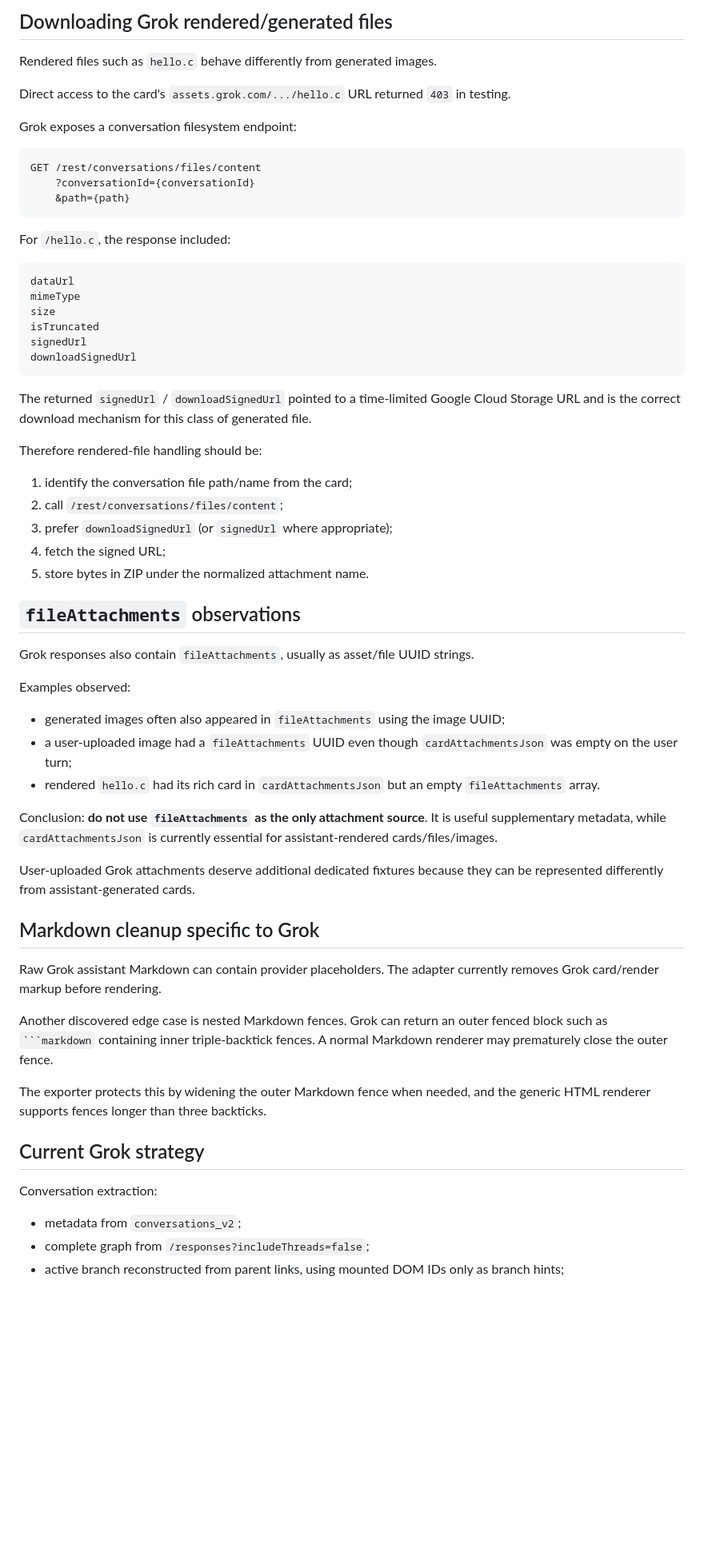
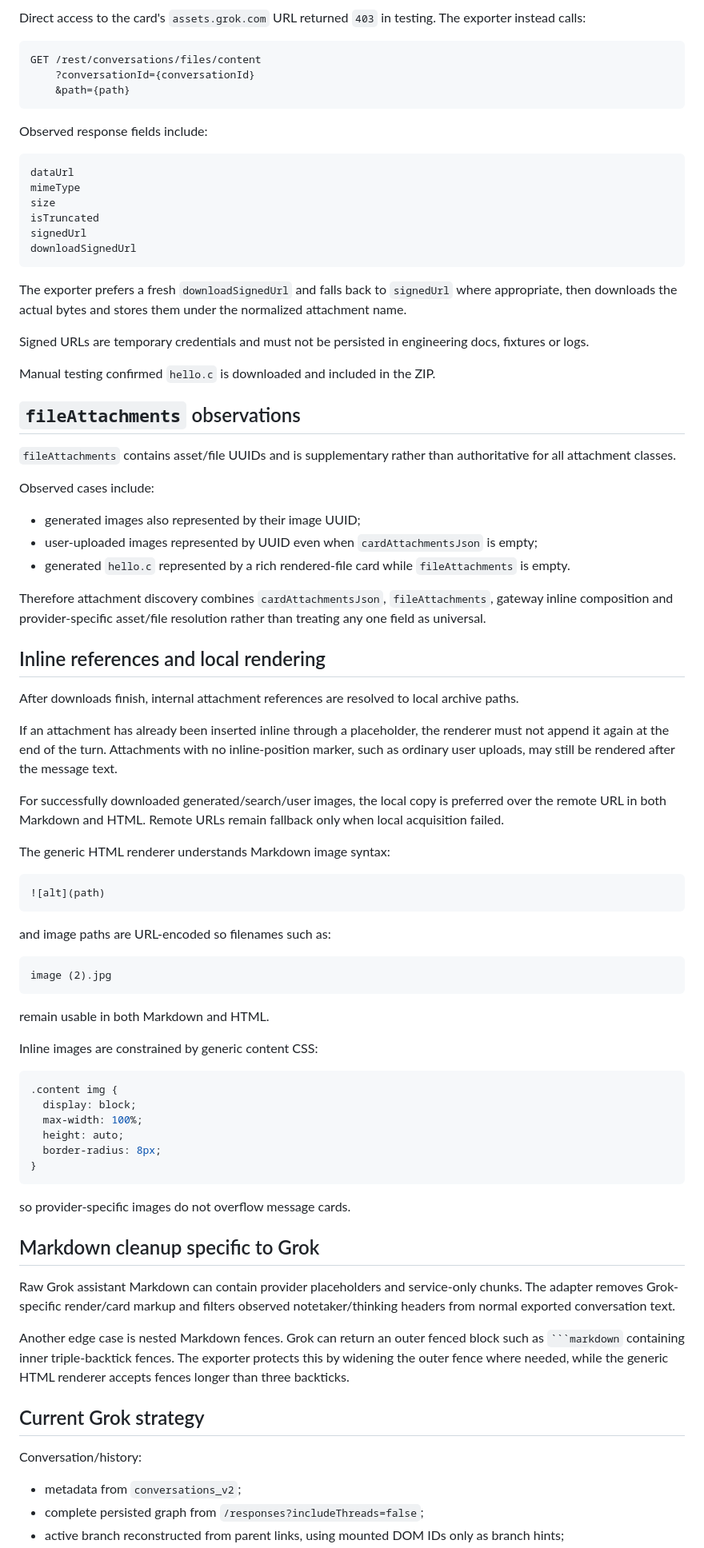
Before and after one commit to alexey-sirotin/chatgpt-export-md-html, a Markdown page: docs/provider-internals.md, the part around one of its changes. Shown at 80% size. GitHub-like rendering; blank space fills up the shorter version.

`````diff
--- a/docs/provider-internals.md
+++ b/docs/provider-internals.md
@@ -776,11 +806,5 @@ Do not rely on manually setting browser-controlled `Sec-Fetch-*` headers. The im
 
-## Downloading Grok rendered/generated files
-
-Rendered files such as `hello.c` behave differently from generated images.
-
-Direct access to the card's `assets.grok.com/.../hello.c` URL returned `403` in testing.
-
-Grok exposes a conversation filesystem endpoint:
+Direct access to the card's `assets.grok.com` URL returned `403` in testing. The exporter instead calls:
 
 ```text
 GET /rest/conversations/files/content
@@ -788,7 +812,7 @@ GET /rest/conversations/files/content
     &path={path}
 ```
 
-For `/hello.c`, the response included:
+Observed response fields include:
 
 ```text
 dataUrl
@@ -799,42 +823,69 @@ signedUrl
 downloadSignedUrl
 ```
 
-The returned `signedUrl` / `downloadSignedUrl` pointed to a time-limited Google Cloud Storage URL and is the correct download mechanism for this class of generated file.
+The exporter prefers a fresh `downloadSignedUrl` and falls back to `signedUrl` where appropriate, then downloads the actual bytes and stores them under the normalized attachment name.
 
-Therefore rendered-file handling should be:
+Signed URLs are temporary credentials and must not be persisted in engineering docs, fixtures or logs.
 
-1. identify the conversation file path/name from the card;
-2. call `/rest/conversations/files/content`;
-3. prefer `downloadSignedUrl` (or `signedUrl` where appropriate);
-4. fetch the signed URL;
-5. store bytes in ZIP under the normalized attachment name.
+Manual testing confirmed `hello.c` is downloaded and included in the ZIP.
 
 ## `fileAttachments` observations
 
-Grok responses also contain `fileAttachments`, usually as asset/file UUID strings.
+`fileAttachments` contains asset/file UUIDs and is supplementary rather than authoritative for all attachment classes.
 
-Examples observed:
+Observed cases include:
 
-- generated images often also appeared in `fileAttachments` using the image UUID;
-- a user-uploaded image had a `fileAttachments` UUID even though `cardAttachmentsJson` was empty on the user turn;
-- rendered `hello.c` had its rich card in `cardAttachmentsJson` but an empty `fileAttachments` array.
+- generated images also represented by their image UUID;
+- user-uploaded images represented by UUID even when `cardAttachmentsJson` is empty;
+- generated `hello.c` represented by a rich rendered-file card while `fileAttachments` is empty.
 
-Conclusion: **do not use `fileAttachments` as the only attachment source**. It is useful supplementary metadata, while `cardAttachmentsJson` is currently essential for assistant-rendered cards/files/images.
+Therefore attachment discovery combines `cardAttachmentsJson`, `fileAttachments`, gateway inline composition and provider-specific asset/file resolution rather than treating any one field as universal.
 
-User-uploaded Grok attachments deserve additional dedicated fixtures because they can be represented differently from assistant-generated cards.
+## Inline references and local rendering
+
+After downloads finish, internal attachment references are resolved to local archive paths.
+
+If an attachment has already been inserted inline through a placeholder, the renderer must not append it again at the end of the turn. Attachments with no inline-position marker, such as ordinary user uploads, may still be rendered after the message text.
+
+For successfully downloaded generated/search/user images, the local copy is preferred over the remote URL in both Markdown and HTML. Remote URLs remain fallback only when local acquisition failed.
+
+The generic HTML renderer understands Markdown image syntax:
+
+```md
+![alt](path)
+```
+
+and image paths are URL-encoded so filenames such as:
+
+```text
+image (2).jpg
+```
+
+remain usable in both Markdown and HTML.
+
+Inline images are constrained by generic content CSS:
+
+```css
+.content img {
+  display: block;
+  max-width: 100%;
+  height: auto;
+  border-radius: 8px;
+}
+```
+
+so provider-specific images do not overflow message cards.
 
 ## Markdown cleanup specific to Grok
 
-Raw Grok assistant Markdown can contain provider placeholders. The adapter currently removes Grok card/render markup before rendering.
+Raw Grok assistant Markdown can contain provider placeholders and service-only chunks. The adapter removes Grok-specific render/card markup and filters observed notetaker/thinking headers from normal exported conversation text.
 
-Another discovered edge case is nested Markdown fences. Grok can return an outer fenced block such as ```` ```markdown ```` containing inner triple-backtick fences. A normal Markdown renderer may prematurely close the outer fence.
-
-The exporter protects this by widening the outer Markdown fence when needed, and the generic HTML renderer supports fences longer than three backticks.
+Another edge case is nested Markdown fences. Grok can return an outer fenced block such as ` ```markdown ` containing inner triple-backtick fences. The exporter protects this by widening the outer fence where needed, while the generic HTML renderer accepts fences longer than three backticks.
 
 ## Current Grok strategy
 
-Conversation extraction:
+Conversation/history:
 
 - metadata from `conversations_v2`;
-- complete graph from `/responses?includeThreads=false`;
+- complete persisted graph from `/responses?includeThreads=false`;
 - active branch reconstructed from parent links, using mounted DOM IDs only as branch hints;
`````
Also changed, not shown: other parts of docs/provider-internals.md (+148 -114 lines).
